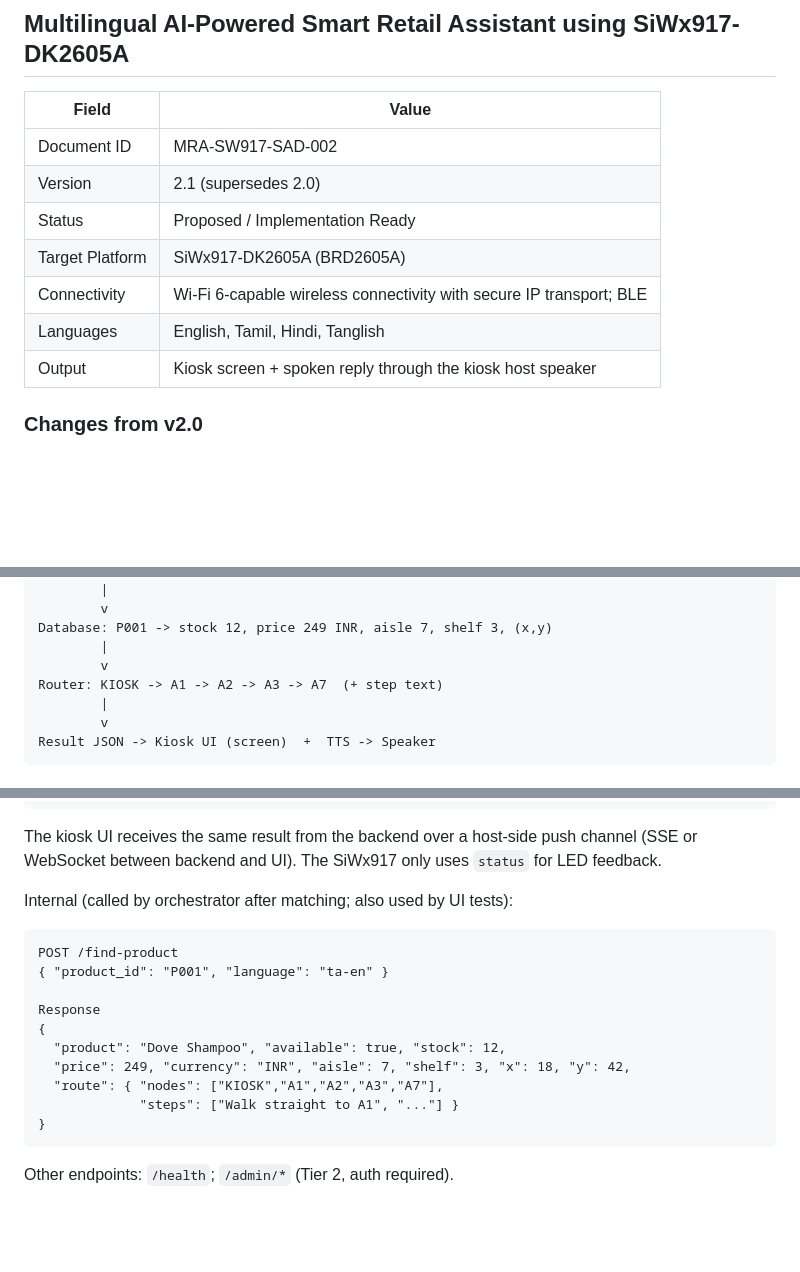
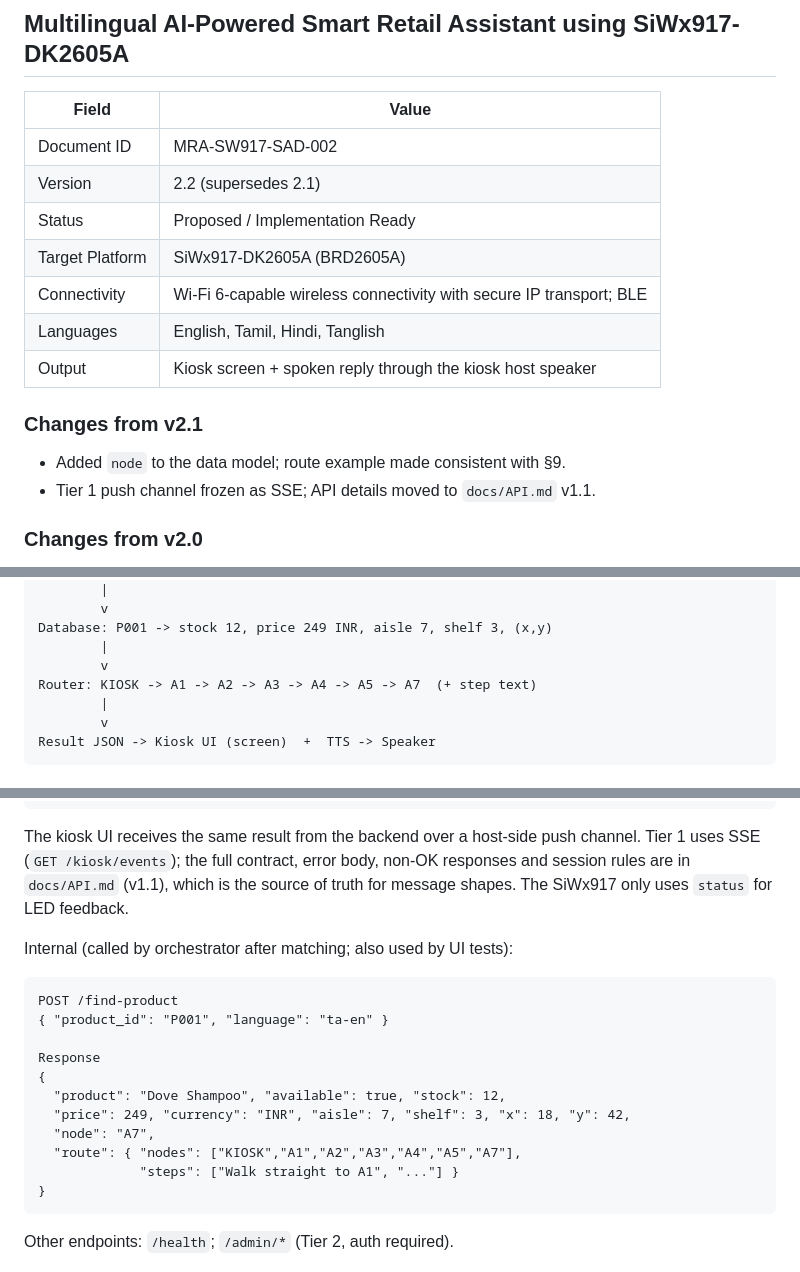
Before and after one commit to harishasaravanan/multilingual-retail-assistant, a Markdown page: docs/SAD.md, 3 parts joined by grey strips. Drawn GitHub-style; blank space fills up the shorter version.

Commit message:
Freeze API v1.1 and SAD v2.2 for M0

````diff
--- a/docs/SAD.md
+++ b/docs/SAD.md
@@ -4,12 +4,16 @@
 | Field | Value |
 |---|---|
 | Document ID | MRA-SW917-SAD-002 |
-| Version | 2.1 (supersedes 2.0) |
+| Version | 2.2 (supersedes 2.1) |
 | Status | Proposed / Implementation Ready |
 | Target Platform | SiWx917-DK2605A (BRD2605A) |
 | Connectivity | Wi-Fi 6-capable wireless connectivity with secure IP transport; BLE |
 | Languages | English, Tamil, Hindi, Tanglish |
 | Output | Kiosk screen + spoken reply through the kiosk host speaker |
+
+### Changes from v2.1
+- Added `node` to the data model; route example made consistent with §9.
+- Tier 1 push channel frozen as SSE; API details moved to `docs/API.md` v1.1.
 
 ### Changes from v2.0
 - Scope tiers rewritten: Tier 1 is the mandatory MVP; Tier 2 is polish. No contradictions between sections.
@@ -194,7 +198,7 @@ Internal lookup (/find-product, product_id=P001)
 Database: P001 -> stock 12, price 249 INR, aisle 7, shelf 3, (x,y)
         |
         v
-Router: KIOSK -> A1 -> A2 -> A3 -> A7  (+ step text)
+Router: KIOSK -> A1 -> A2 -> A3 -> A4 -> A5 -> A7  (+ step text)
         |
         v
 Result JSON -> Kiosk UI (screen)  +  TTS -> Speaker
@@ -293,7 +297,7 @@ Response
 }
 ```
 
-The kiosk UI receives the same result from the backend over a host-side push channel (SSE or WebSocket between backend and UI). The SiWx917 only uses `status` for LED feedback.
+The kiosk UI receives the same result from the backend over a host-side push channel. Tier 1 uses SSE (`GET /kiosk/events`); the full contract, error body, non-OK responses and session rules are in `docs/API.md` (v1.1), which is the source of truth for message shapes. The SiWx917 only uses `status` for LED feedback.
 
 Internal (called by orchestrator after matching; also used by UI tests):
 ```
@@ -304,7 +308,8 @@ Response
 {
   "product": "Dove Shampoo", "available": true, "stock": 12,
   "price": 249, "currency": "INR", "aisle": 7, "shelf": 3, "x": 18, "y": 42,
-  "route": { "nodes": ["KIOSK","A1","A2","A3","A7"],
+  "node": "A7",
+  "route": { "nodes": ["KIOSK","A1","A2","A3","A4","A5","A7"],
              "steps": ["Walk straight to A1", "..."] }
 }
 ```
````
Also changed, not shown: other parts of docs/SAD.md (+1 -0 lines).
